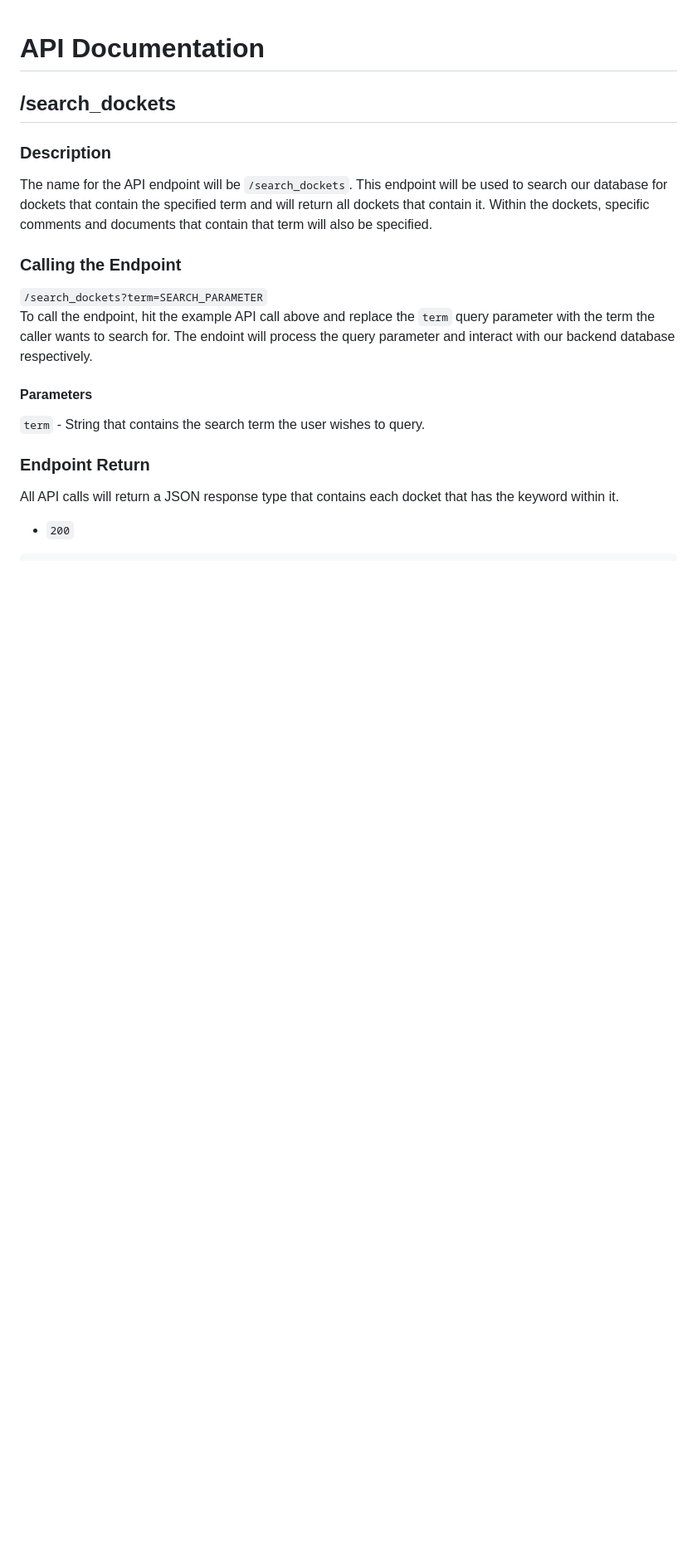
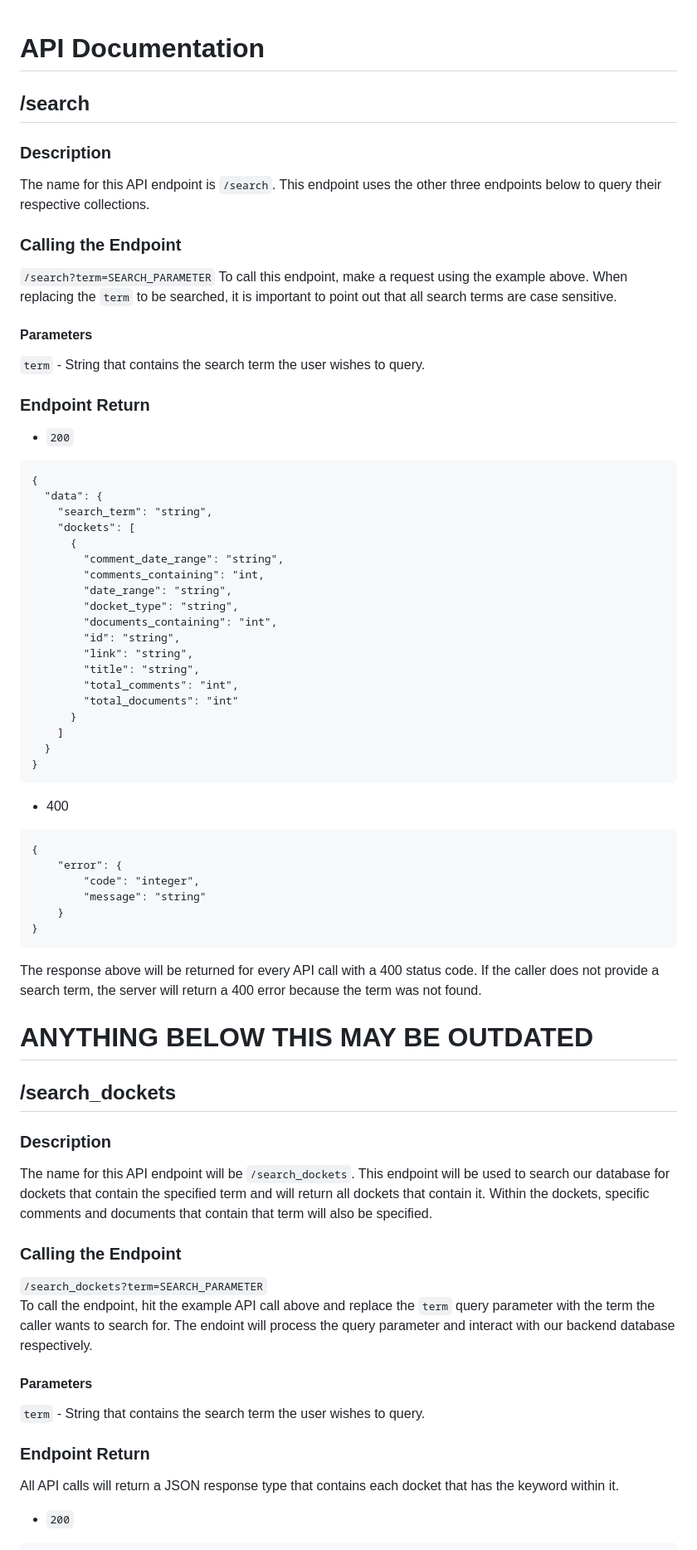
Before and after one commit to cs334s24/Mirrulations_Search, a Markdown page: docs/API.md, the part around the change. Shown: that part at 83% size. Drawn GitHub-style; blank space fills up the shorter version.

Commit message:
Propose new API endpoint
Within the API documentations, a new API endpoint
is specified. It is called 'search' and takes a
term that the caller wants to search for.

The new API endpoint will use all three of the
previous endpoints for the search.

````diff
--- a/docs/API.md
+++ b/docs/API.md
@@ -1,8 +1,57 @@
 # API Documentation
+
+
+## /search
+### Description
+The name for this API endpoint is `/search`. This endpoint uses the other three endpoints below to query their respective collections.
+
+### Calling the Endpoint
+`/search?term=SEARCH_PARAMETER`
+To call this endpoint, make a request using the example above. When replacing the `term` to be searched, it is important to point out that all search terms are case sensitive.
+
+#### Parameters
+`term` - String that contains the search term the user wishes to query.
+
+### Endpoint Return
+* `200`<br>
+```
+{
+  "data": {
+    "search_term": "string",
+    "dockets": [
+      {
+        "comment_date_range": "string",
+        "comments_containing": "int,
+        "date_range": "string",
+        "docket_type": "string",
+        "documents_containing": "int",
+        "id": "string",
+        "link": "string",
+        "title": "string",
+        "total_comments": "int",
+        "total_documents": "int"
+      }
+    ]
+  }
+}
+```
+
+* 400
+```
+{
+    "error": {
+        "code": "integer",
+        "message": "string"
+    }
+}
+```
+The response above will be returned for every API call with a 400 status code. If the caller does not provide a search term, the server will return a 400 error because the term was not found.
+
+# ANYTHING BELOW THIS MAY BE OUTDATED
 
 ## /search_dockets
 ### Description
-The name for the API endpoint will be `/search_dockets`. This endpoint will be used to search our database for dockets that contain the specified term and will return all dockets that contain it. Within the dockets, specific comments and documents that contain that term will also be specified.
+The name for this API endpoint will be `/search_dockets`. This endpoint will be used to search our database for dockets that contain the specified term and will return all dockets that contain it. Within the dockets, specific comments and documents that contain that term will also be specified.
 
 ### Calling the Endpoint
 `/search_dockets?term=SEARCH_PARAMETER`<br>
````
